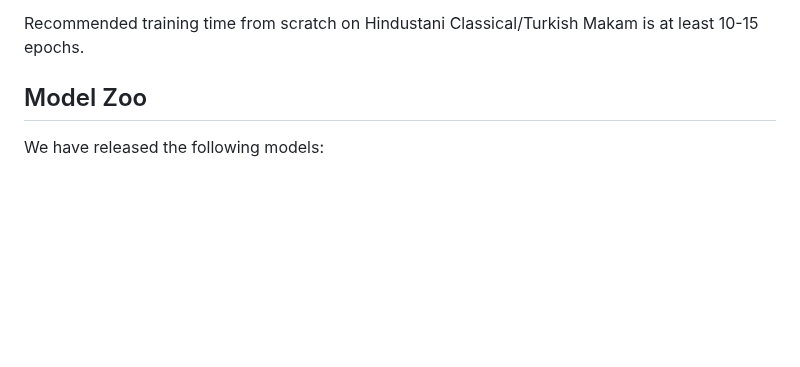
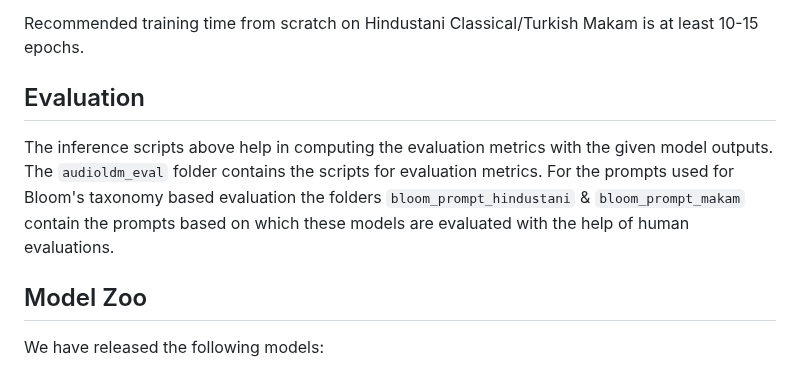
Before and after one commit to atharva20038/music4all, a Markdown page: Mustango/README.md, the part around the change. Drawn GitHub-style; blank space fills up the shorter version.

```diff
--- a/Mustango/README.md
+++ b/Mustango/README.md
@@ -85,6 +85,10 @@ The arguments `--uncondition_all`, `--uncondition_single`, `--drop_sentences` co
 
 Recommended training time from scratch on Hindustani Classical/Turkish Makam is at least 10-15 epochs.
 
+## Evaluation
+
+The inference scripts above help in computing the evaluation metrics with the given model outputs. The `audioldm_eval` folder contains the scripts for evaluation metrics. For the prompts used for Bloom's taxonomy based evaluation the folders `bloom_prompt_hindustani` & `bloom_prompt_makam` contain the prompts based on which these models are evaluated with the help of human evaluations.
+
 
 ## Model Zoo
 
```
